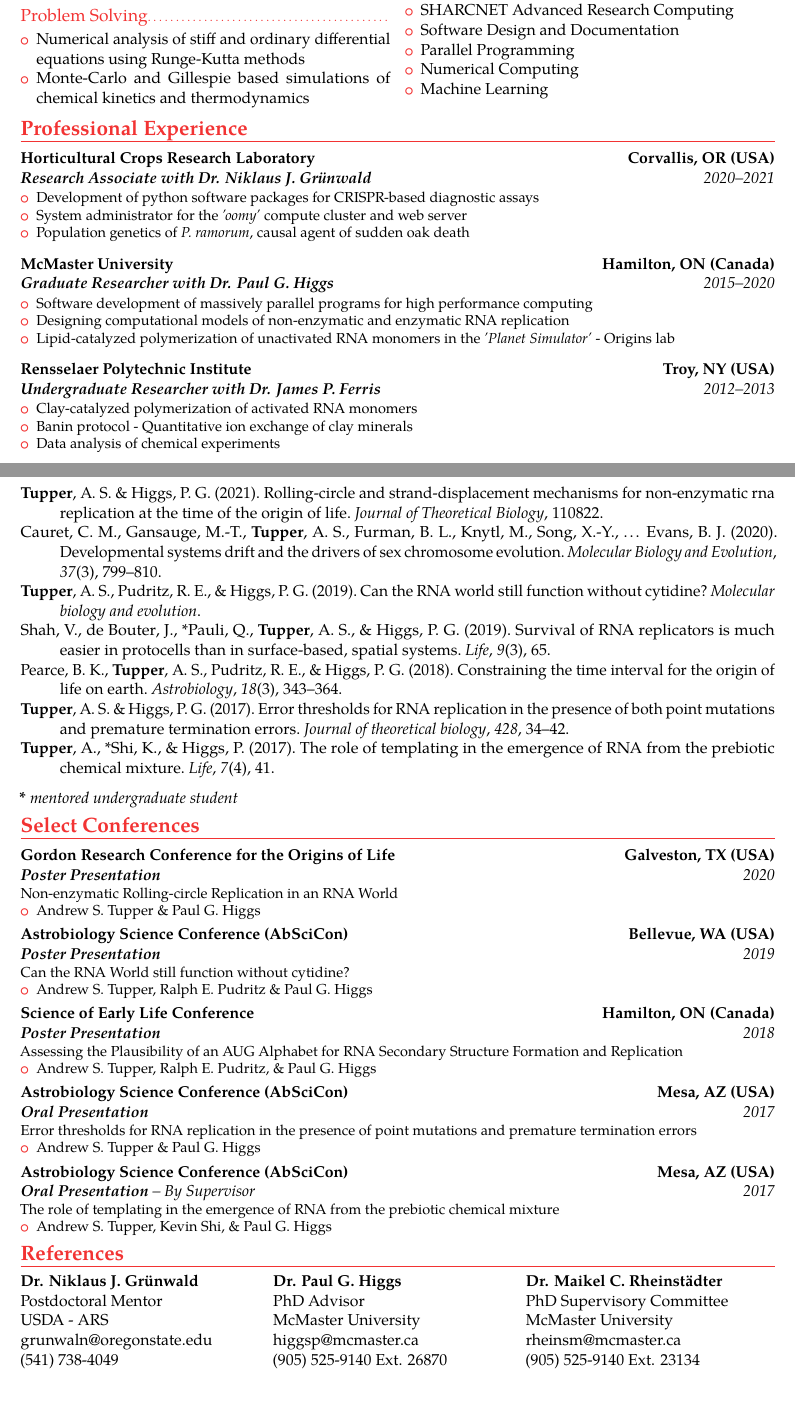
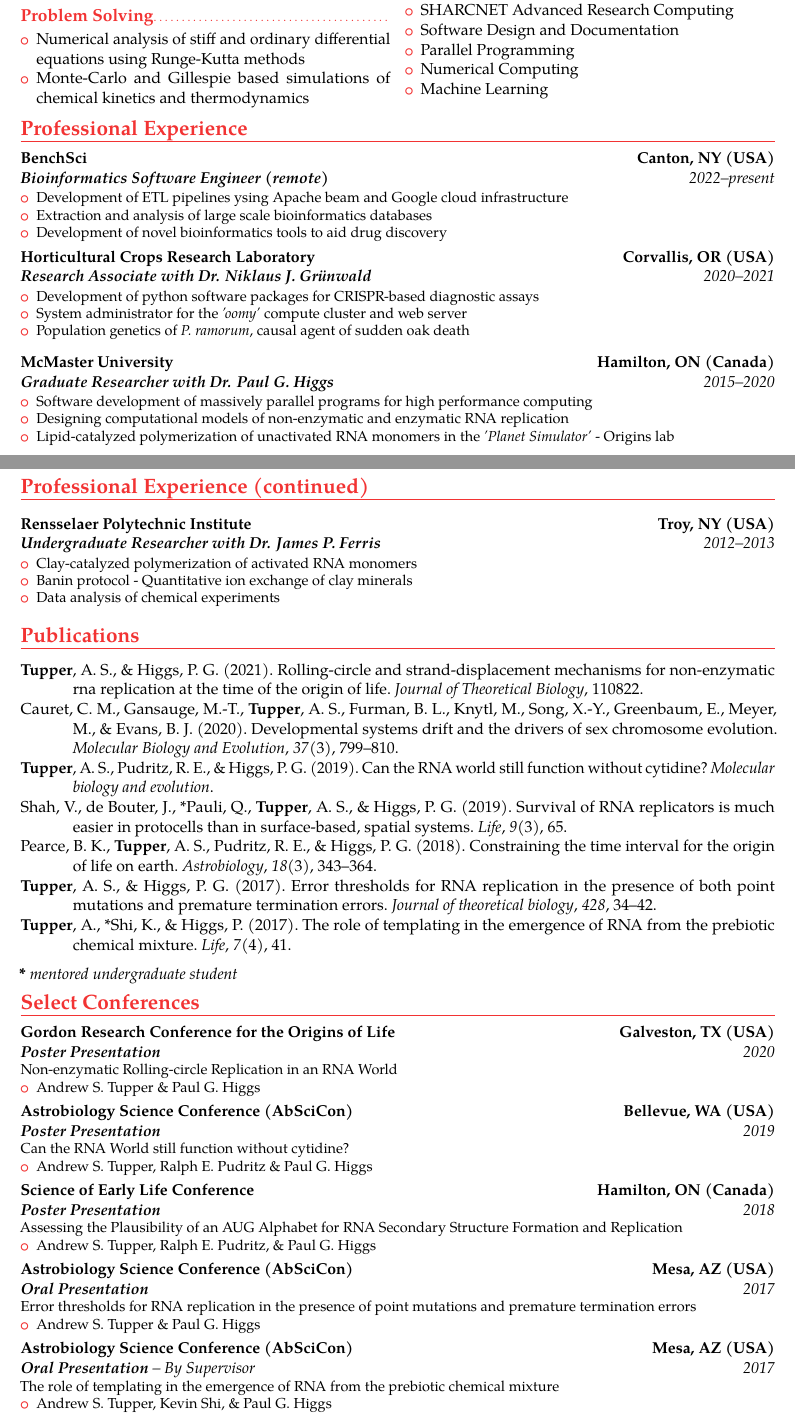
Before and after one commit to toopz/CVindustry, a LaTeX CV (main.tex): two parts of pages 1 and 2 of 2, joined at a grey line, cut so that both start at the same text. The pictures show the PDF file Andrew_Tupper_CV.pdf that the author committed with the source.

Commit message:
Added benchsci, removed refs

```diff
--- a/main.tex
+++ b/main.tex
@@ -206,6 +206,14 @@
 \vspace{-20pt}
 \section{Professional Experience}
 % \vspace{5pt}
+\cventry{2022--present}{\textbf{Bioinformatics Software Engineer (remote)}}{BenchSci}{Canton, NY (USA)}{}{
+\begin{itemize}
+  \item{Development of ETL pipelines ysing Apache beam and Google cloud infrastructure}
+  \item{Extraction and analysis of large scale bioinformatics databases}
+  \item{Development of novel bioinformatics tools to aid drug discovery}
+\end{itemize}
+}
+
 
 \cventry{2020--2021}{\textbf{Research Associate with Dr. Niklaus J. Gr{\"u}nwald}}{Horticultural Crops Research Laboratory}{Corvallis, OR (USA)}{}{
 \begin{itemize}
@@ -224,6 +232,9 @@
 \end{itemize}
 }
 
+\newpage
+\section{Professional Experience (continued)}
+
 \vspace{5pt}
 \cventry{2012--2013}{\textbf{Undergraduate Researcher with Dr. James P. Ferris}}{Rensselaer Polytechnic Institute}{Troy, NY (USA)}{}{
 \begin{itemize}
@@ -449,22 +458,24 @@
-Postdoctoral Mentor\\
-USDA - ARS\\
-grunwaln@oregonstate.edu\\
-(541) 738-4049
-\end{minipage}
-\begin{minipage}[ht]{0.33\textwidth}
-\textbf{Dr. Paul G. Higgs}\\
-PhD Advisor\\
-McMaster University\\
-higgsp@mcmaster.ca\\
-(905) 525-9140 Ext. 26870
-\end{minipage}
-\begin{minipage}[ht]{0.33\textwidth}
-\textbf{Dr. Maikel C. Rheinstädter}\\
-PhD Supervisory Committee\\
-McMaster University\\
-rheinsm@mcmaster.ca\\
-(905) 525-9140 Ext. 23134
-\end{minipage}
+% \begin{minipage}[ht]{0.33\textwidth}
+% \textbf{Dr. Niklaus J. Gr{\"u}nwald}\\
+% Postdoctoral Mentor\\
+% USDA - ARS\\
+% grunwaln@oregonstate.edu\\
+% (541) 738-4049
+% \end{minipage}
+% \begin{minipage}[ht]{0.33\textwidth}
+% \textbf{Dr. Paul G. Higgs}\\
+% PhD Advisor\\
+% McMaster University\\
+% higgsp@mcmaster.ca\\
+% (905) 525-9140 Ext. 26870
+% \end{minipage}
+% \begin{minipage}[ht]{0.33\textwidth}
+% \textbf{Dr. Maikel C. Rheinstädter}\\
+% PhD Supervisory Committee\\
+% McMaster University\\
+% rheinsm@mcmaster.ca\\
+% (905) 525-9140 Ext. 23134
+% \end{minipage}
 
 
 
```
Also changed, not shown: Andrew_Tupper_CV.pdf, main.bbl, main.tex (14 more changed lines), 6 other files.
